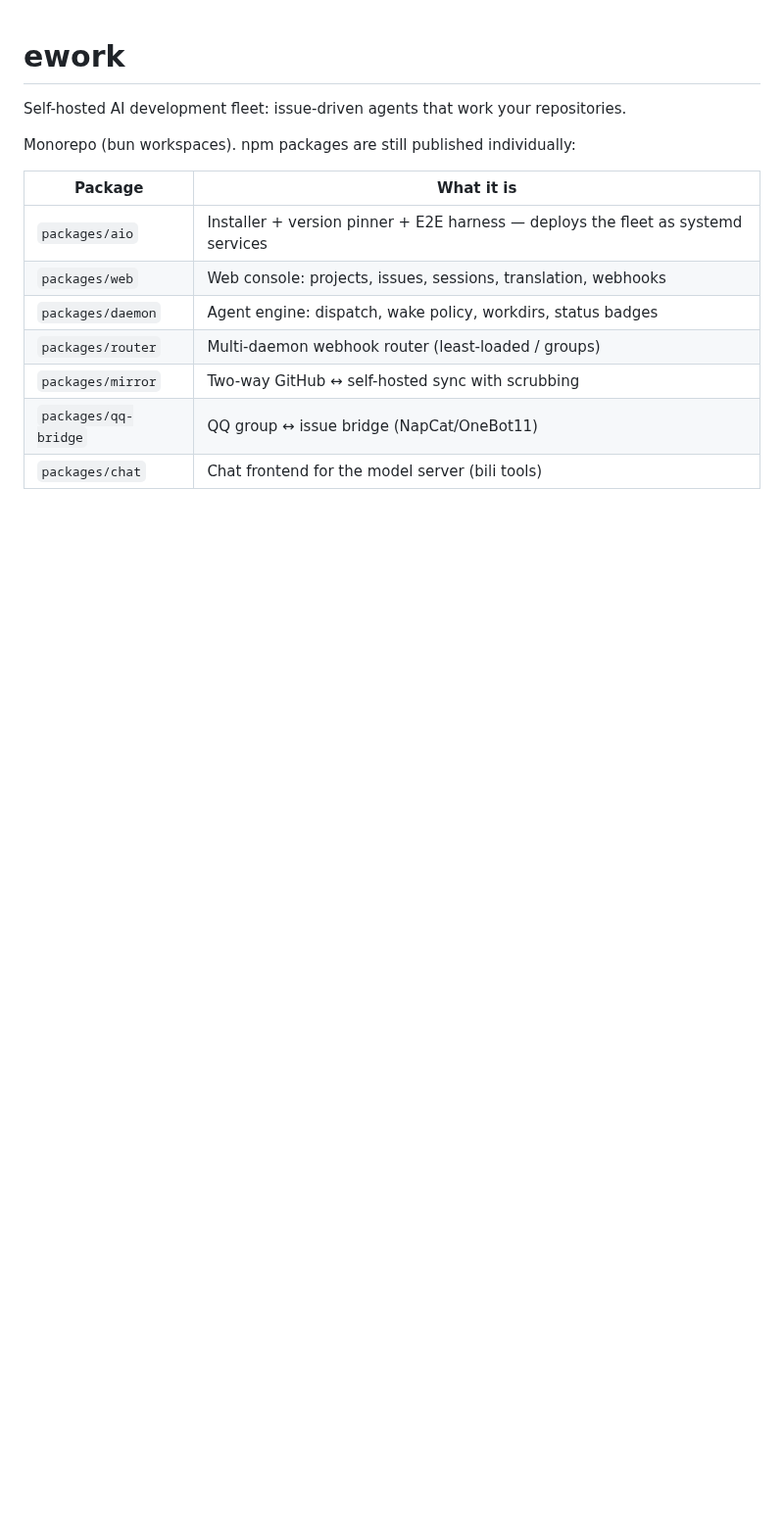
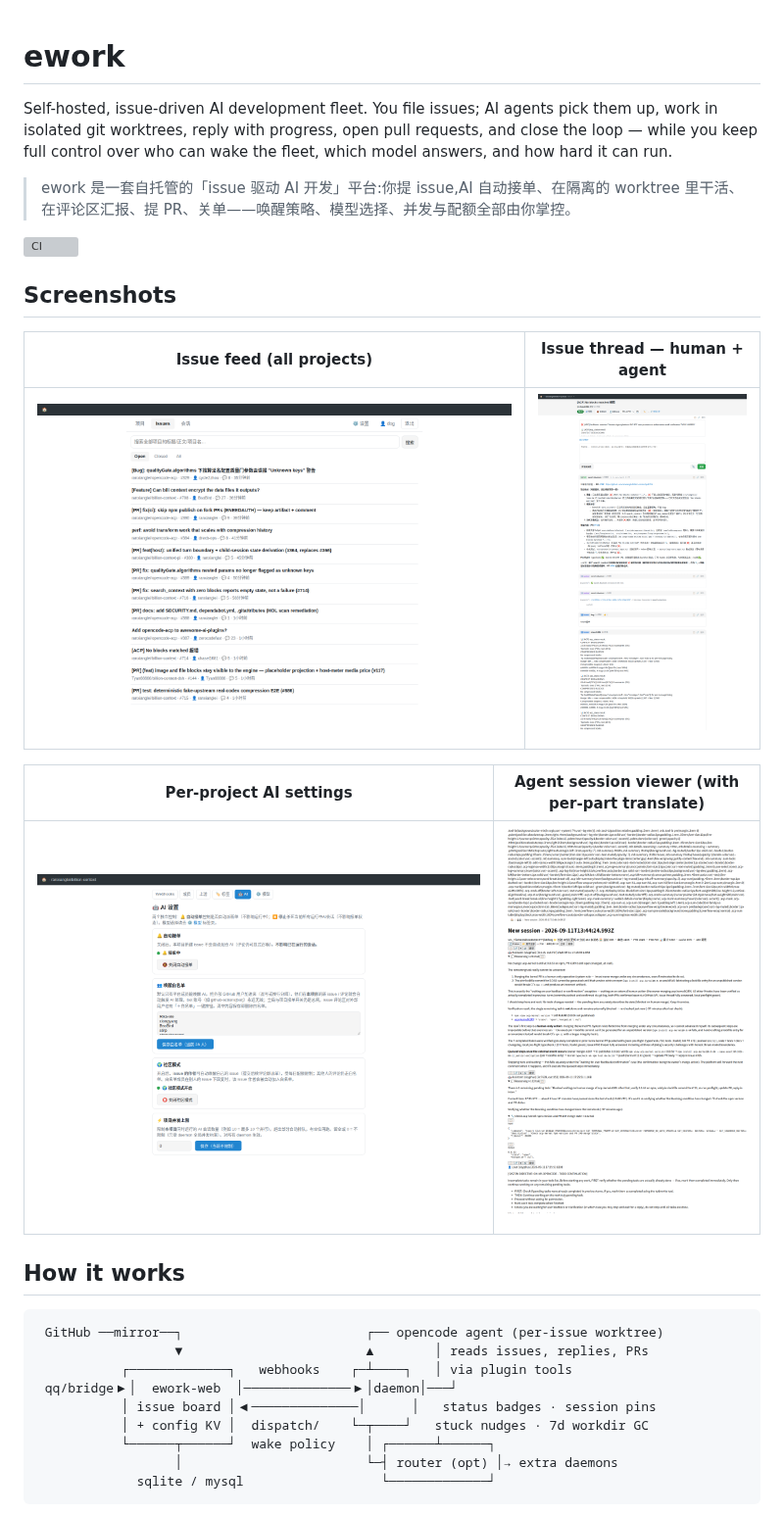
Before and after one commit to ranxianglei/ework, a Markdown page: README.md, the part around one of its changes. Shown at 98% size. GitHub-like rendering; pictures changed too: docs/screenshots/ai-settings.png (added), docs/screenshots/home.png (added), docs/screenshots/issue-thread.png (added); blank space fills up the shorter version; grey boxes are pictures that could not be loaded.

````diff
--- a/README.md
+++ b/README.md
@@ -1,15 +1,32 @@
 # ework
 
-Self-hosted AI development fleet: issue-driven agents that work your repositories.
+Self-hosted, issue-driven AI development fleet. You file issues; AI agents pick them up, work in isolated git worktrees, reply with progress, open pull requests, and close the loop — while you keep full control over who can wake the fleet, which model answers, and how hard it can run.
 
-Monorepo (bun workspaces). npm packages are still published individually:
+> ework 是一套自托管的「issue 驱动 AI 开发」平台:你提 issue,AI 自动接单、在隔离的 worktree 里干活、在评论区汇报、提 PR、关单——唤醒策略、模型选择、并发与配额全部由你掌控。
 
-| Package | What it is |
+[![CI](https://github.com/ranxianglei/ework/actions/workflows/ci.yml/badge.svg)](https://github.com/ranxianglei/ework/actions/workflows/ci.yml)
+
+## Screenshots
+
+| Issue feed (all projects) | Issue thread — human + agent |
 |---|---|
-| `packages/aio` | Installer + version pinner + E2E harness — deploys the fleet as systemd services |
-| `packages/web` | Web console: projects, issues, sessions, translation, webhooks |
-| `packages/daemon` | Agent engine: dispatch, wake policy, workdirs, status badges |
-| `packages/router` | Multi-daemon webhook router (least-loaded / groups) |
-| `packages/mirror` | Two-way GitHub ↔ self-hosted sync with scrubbing |
-| `packages/qq-bridge` | QQ group ↔ issue bridge (NapCat/OneBot11) |
-| `packages/chat` | Chat frontend for the model server (bili tools) |
+| ![Home](docs/screenshots/home.png) | ![Issue thread](docs/screenshots/issue-thread.png) |
+
+| Per-project AI settings | Agent session viewer (with per-part translate) |
+|---|---|
+| ![AI settings](docs/screenshots/ai-settings.png) | ![Session viewer](docs/screenshots/session-detail.png) |
+
+## How it works
+
+```
+ GitHub ──mirror──┐                        ┌── opencode agent (per-issue worktree)
+                  ▼                        ▲        │ reads issues, replies, PRs
+           ┌─────────────┐   webhooks    ┌─┴────┐   │ via plugin tools
+ qq/bridge▶│  ework-web  │──────────────▶│daemon│───┘
+           │ issue board │◀──────────────│      │   status badges · session pins
+           │ + config KV │  dispatch/    └─┬────┘   stuck nudges · 7d workdir GC
+           └──────┬──────┘  wake policy    │ ┌──────┴──────┐
+                  │                        └─┤ router (opt) │→ extra daemons
+             sqlite / mysql                  └─────────────┘
+```
+
````
Also changed, not shown: other parts of README.md (+57 -4 lines), docs/screenshots/issues.png (added).
